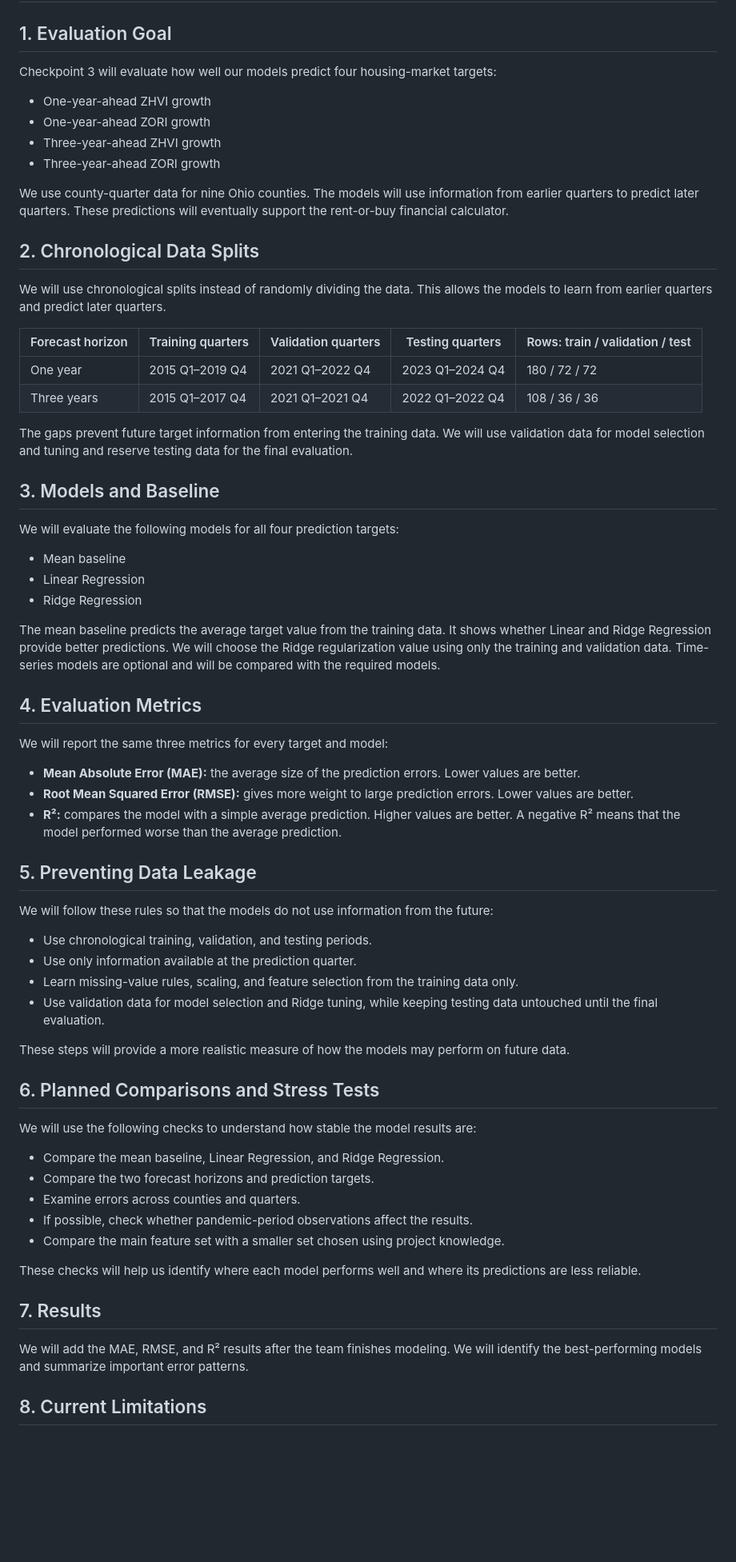
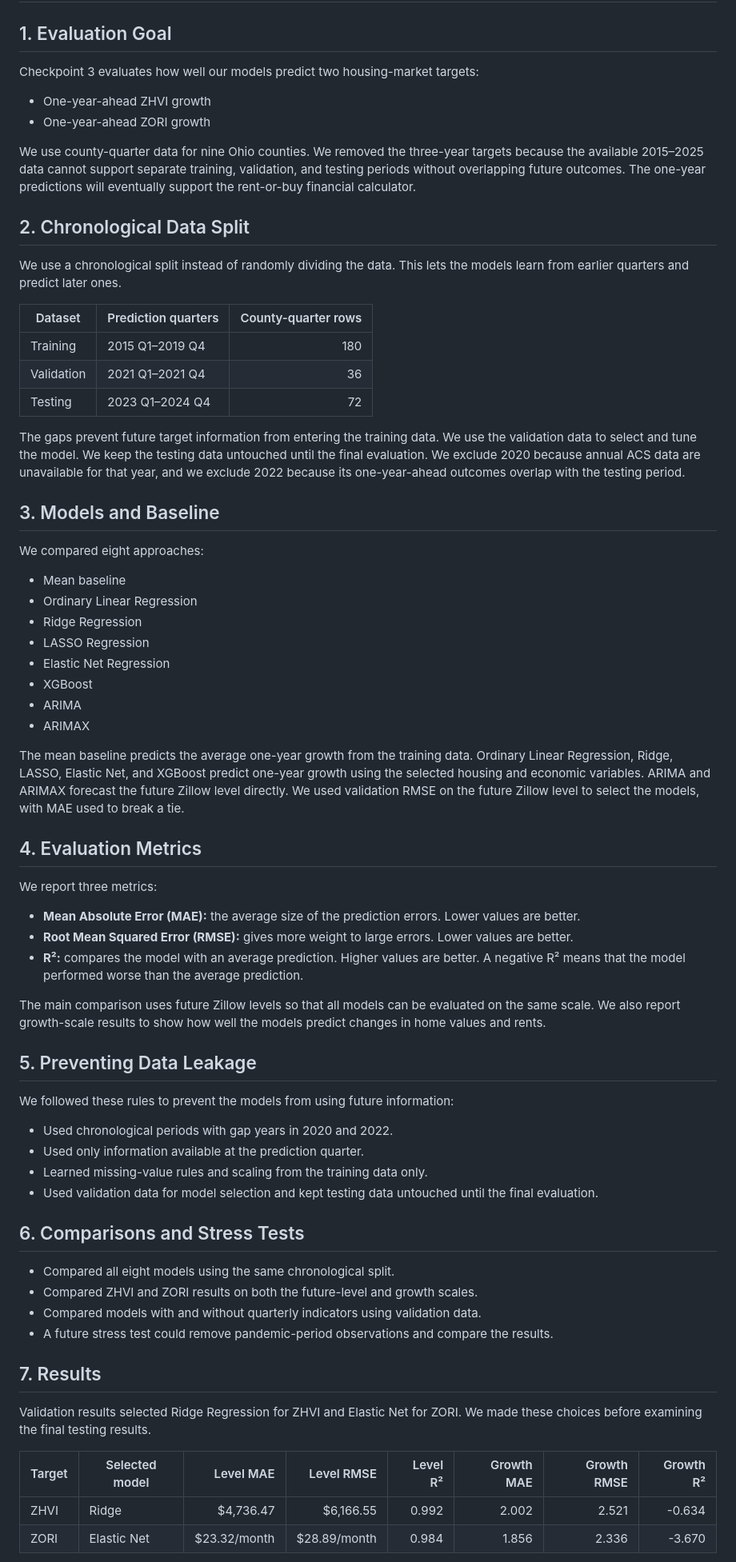
Before and after one commit to Erdos-Projects/fall-2026-rent-or-buy, a Markdown page: docs/evaluation_plan.md, the part around one of its changes. Shown at 80% size. Rendered like a GitHub page; blank space fills up the shorter version.

```diff
--- a/docs/evaluation_plan.md
+++ b/docs/evaluation_plan.md
@@ -2,71 +2,73 @@
 
 ## 1. Evaluation Goal
 
-Checkpoint 3 will evaluate how well our models predict four housing-market targets:
+Checkpoint 3 evaluates how well our models predict two housing-market targets:
 
 - One-year-ahead ZHVI growth
 - One-year-ahead ZORI growth
-- Three-year-ahead ZHVI growth
-- Three-year-ahead ZORI growth
 
-We use county-quarter data for nine Ohio counties. The models will use information from earlier quarters to predict later quarters. These predictions will eventually support the rent-or-buy financial calculator.
+We use county-quarter data for nine Ohio counties. We removed the three-year targets because the available 2015–2025 data cannot support separate training, validation, and testing periods without overlapping future outcomes. The one-year predictions will eventually support the rent-or-buy financial calculator.
 
-## 2. Chronological Data Splits
+## 2. Chronological Data Split
 
-We will use chronological splits instead of randomly dividing the data. This allows the models to learn from earlier quarters and predict later quarters.
+We use a chronological split instead of randomly dividing the data. This lets the models learn from earlier quarters and predict later ones.
 
-| Forecast horizon | Training quarters | Validation quarters | Testing quarters | Rows: train / validation / test |
-|---|---|---|---|---|
-| One year | 2015 Q1–2019 Q4 | 2021 Q1–2022 Q4 | 2023 Q1–2024 Q4 | 180 / 72 / 72 |
-| Three years | 2015 Q1–2017 Q4 | 2021 Q1–2021 Q4 | 2022 Q1–2022 Q4 | 108 / 36 / 36 |
+| Dataset | Prediction quarters | County-quarter rows |
+|---|---|---:|
+| Training | 2015 Q1–2019 Q4 | 180 |
+| Validation | 2021 Q1–2021 Q4 | 36 |
+| Testing | 2023 Q1–2024 Q4 | 72 |
 
-The gaps prevent future target information from entering the training data. We will use validation data for model selection and tuning and reserve testing data for the final evaluation.
+The gaps prevent future target information from entering the training data. We use the validation data to select and tune the model. We keep the testing data untouched until the final evaluation. We exclude 2020 because annual ACS data are unavailable for that year, and we exclude 2022 because its one-year-ahead outcomes overlap with the testing period.
 
 ## 3. Models and Baseline
 
-We will evaluate the following models for all four prediction targets:
+We compared eight approaches:
 
 - Mean baseline
-- Linear Regression
+- Ordinary Linear Regression
 - Ridge Regression
+- LASSO Regression
+- Elastic Net Regression
+- XGBoost
+- ARIMA
+- ARIMAX
 
-The mean baseline predicts the average target value from the training data. It shows whether Linear and Ridge Regression provide better predictions. We will choose the Ridge regularization value using only the training and validation data. Time-series models are optional and will be compared with the required models.
+The mean baseline predicts the average one-year growth from the training data. Ordinary Linear Regression, Ridge, LASSO, Elastic Net, and XGBoost predict one-year growth using the selected housing and economic variables. ARIMA and ARIMAX forecast the future Zillow level directly. We used validation RMSE on the future Zillow level to select the models, with MAE used to break a tie.
 
 ## 4. Evaluation Metrics
 
-We will report the same three metrics for every target and model:
+We report three metrics:
 
 - **Mean Absolute Error (MAE):** the average size of the prediction errors. Lower values are better.
-- **Root Mean Squared Error (RMSE):** gives more weight to large prediction errors. Lower values are better.
-- **R²:** compares the model with a simple average prediction. Higher values are better. A negative R² means that the model performed worse than the average prediction.
+- **Root Mean Squared Error (RMSE):** gives more weight to large errors. Lower values are better.
+- **R²:** compares the model with an average prediction. Higher values are better. A negative R² means that the model performed worse than the average prediction.
+
+The main comparison uses future Zillow levels so that all models can be evaluated on the same scale. We also report growth-scale results to show how well the models predict changes in home values and rents.
 
 
 ## 5. Preventing Data Leakage
 
-We will follow these rules so that the models do not use information from the future:
+We followed these rules to prevent the models from using future information:
 
-- Use chronological training, validation, and testing periods.
-- Use only information available at the prediction quarter.
-- Learn missing-value rules, scaling, and feature selection from the training data only.
-- Use validation data for model selection and Ridge tuning, while keeping testing data untouched until the final evaluation.
+- Used chronological periods with gap years in 2020 and 2022.
+- Used only information available at the prediction quarter.
+- Learned missing-value rules and scaling from the training data only.
+- Used validation data for model selection and kept testing data untouched until the final evaluation.
 
-These steps will provide a more realistic measure of how the models may perform on future data.
+## 6. Comparisons and Stress Tests
 
-## 6. Planned Comparisons and Stress Tests
-
-We will use the following checks to understand how stable the model results are:
-
-- Compare the mean baseline, Linear Regression, and Ridge Regression.
-- Compare the two forecast horizons and prediction targets.
-- Examine errors across counties and quarters.
-- If possible, check whether pandemic-period observations affect the results.
-- Compare the main feature set with a smaller set chosen using project knowledge.
-
-These checks will help us identify where each model performs well and where its predictions are less reliable.
+- Compared all eight models using the same chronological split.
+- Compared ZHVI and ZORI results on both the future-level and growth scales.
+- Compared models with and without quarterly indicators using validation data.
+- A future stress test could remove pandemic-period observations and compare the results.
 
 ## 7. Results
 
-We will add the MAE, RMSE, and R² results after the team finishes modeling. We will identify the best-performing models and summarize important error patterns.
+Validation results selected Ridge Regression for ZHVI and Elastic Net for ZORI. We made these choices before examining the final testing results.
 
-## 8. Current Limitations
+| Target | Selected model | Level MAE | Level RMSE | Level R² | Growth MAE | Growth RMSE | Growth R² |
+|---|---|---:|---:|---:|---:|---:|---:|
+| ZHVI | Ridge | $4,736.47 | $6,166.55 | 0.992 | 2.002 | 2.521 | -0.634 |
+| ZORI | Elastic Net | $23.32/month | $28.89/month | 0.984 | 1.856 | 2.336 | -3.670 |
 
```
Also changed, not shown: other parts of docs/evaluation_plan.md (+12 -7 lines).
